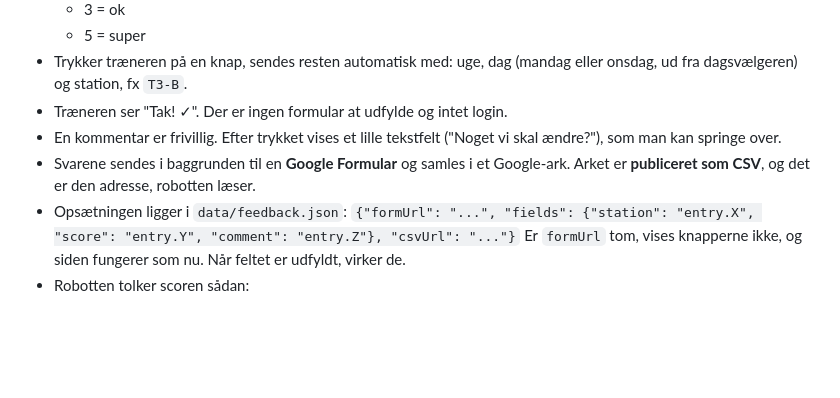
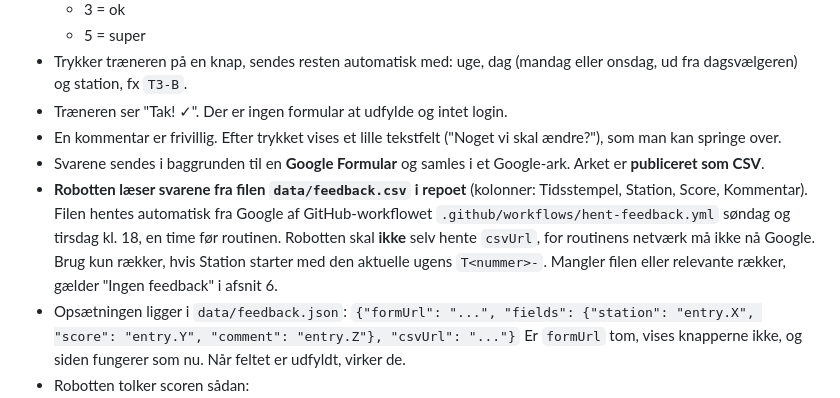
Before and after one commit to Mads-coder-1/u11-tr-ning, a Markdown page: MASTER_DESIGN.md, the part around the change. Drawn GitHub-style; blank space fills up the shorter version.

Commit message:
Regelsæt: robotten læser feedback fra data/feedback.csv

```diff
--- a/MASTER_DESIGN.md
+++ b/MASTER_DESIGN.md
@@ -50,7 +50,8 @@
 - Trykker træneren på en knap, sendes resten automatisk med: uge, dag (mandag eller onsdag, ud fra dagsvælgeren) og station, fx `T3-B`.
 - Træneren ser "Tak! ✓". Der er ingen formular at udfylde og intet login.
 - En kommentar er frivillig. Efter trykket vises et lille tekstfelt ("Noget vi skal ændre?"), som man kan springe over.
-- Svarene sendes i baggrunden til en **Google Formular** og samles i et Google-ark. Arket er **publiceret som CSV**, og det er den adresse, robotten læser.
+- Svarene sendes i baggrunden til en **Google Formular** og samles i et Google-ark. Arket er **publiceret som CSV**.
+- **Robotten læser svarene fra filen `data/feedback.csv` i repoet** (kolonner: Tidsstempel, Station, Score, Kommentar). Filen hentes automatisk fra Google af GitHub-workflowet `.github/workflows/hent-feedback.yml` søndag og tirsdag kl. 18, en time før routinen. Robotten skal **ikke** selv hente `csvUrl`, for routinens netværk må ikke nå Google. Brug kun rækker, hvis Station starter med den aktuelle ugens `T<nummer>-`. Mangler filen eller relevante rækker, gælder "Ingen feedback" i afsnit 6.
 - Opsætningen ligger i `data/feedback.json`:
   `{"formUrl": "...", "fields": {"station": "entry.X", "score": "entry.Y", "comment": "entry.Z"}, "csvUrl": "..."}`
   Er `formUrl` tom, vises knapperne ikke, og siden fungerer som nu. Når feltet er udfyldt, virker de.
```
